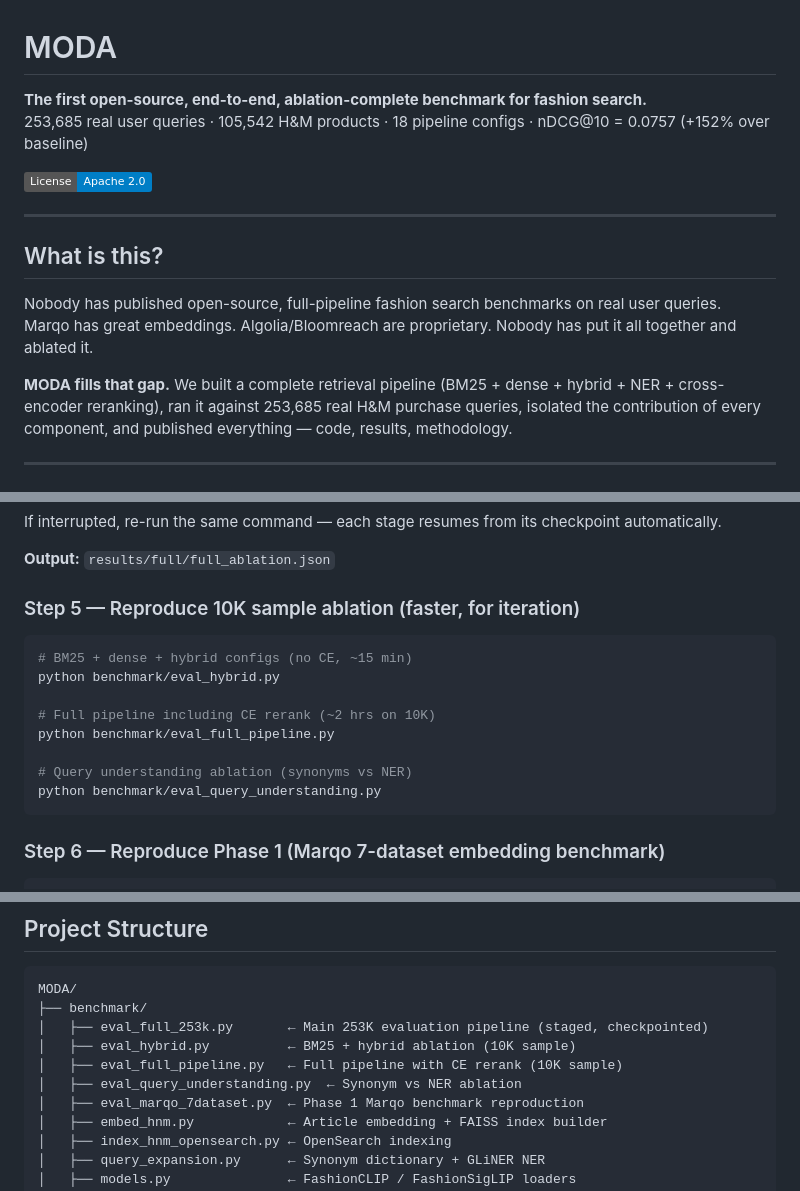
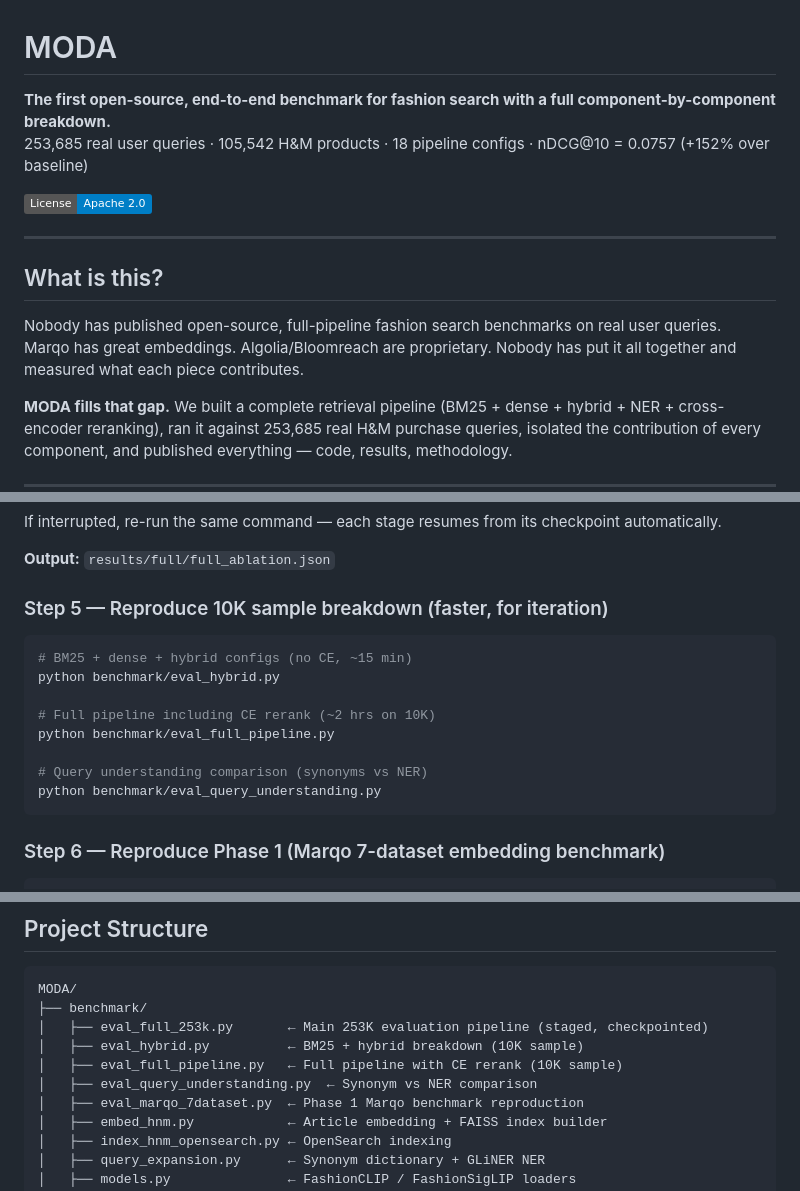
Before and after one commit to hopit-ai/Moda, a Markdown page: README.md, 3 parts joined by grey strips. Rendered like a GitHub page; badges without logos.

Commit message:
Replace ablation with breakdown/comparison in README

````diff
--- a/README.md
+++ b/README.md
@@ -1,6 +1,6 @@
 # MODA
 
-**The first open-source, end-to-end, ablation-complete benchmark for fashion search.**
+**The first open-source, end-to-end benchmark for fashion search with a full component-by-component breakdown.**
 253,685 real user queries · 105,542 H&M products · 18 pipeline configs · nDCG@10 = 0.0757 (+152% over baseline)
 
 [![License: Apache 2.0](https://img.shields.io/badge/License-Apache_2.0-blue.svg)](LICENSE)
@@ -10,7 +10,7 @@
 ## What is this?
 
 Nobody has published open-source, full-pipeline fashion search benchmarks on real user queries.
-Marqo has great embeddings. Algolia/Bloomreach are proprietary. Nobody has put it all together and ablated it.
+Marqo has great embeddings. Algolia/Bloomreach are proprietary. Nobody has put it all together and measured what each piece contributes.
 
 **MODA fills that gap.** We built a complete retrieval pipeline (BM25 + dense + hybrid + NER + cross-encoder reranking), ran it against 253,685 real H&M purchase queries, isolated the contribution of every component, and published everything — code, results, methodology.
 
@@ -170,7 +170,7 @@ If interrupted, re-run the same command — each stage resumes from its checkpoi
 
 **Output:** `results/full/full_ablation.json`
 
-### Step 5 — Reproduce 10K sample ablation (faster, for iteration)
+### Step 5 — Reproduce 10K sample breakdown (faster, for iteration)
 
 ```bash
 # BM25 + dense + hybrid configs (no CE, ~15 min)
@@ -179,7 +179,7 @@ python benchmark/eval_hybrid.py
 # Full pipeline including CE rerank (~2 hrs on 10K)
 python benchmark/eval_full_pipeline.py
 
-# Query understanding ablation (synonyms vs NER)
+# Query understanding comparison (synonyms vs NER)
 python benchmark/eval_query_understanding.py
 ```
 
@@ -201,9 +201,9 @@ python benchmark/eval_marqo_7dataset.py --models fashion-clip fashion-siglip
 MODA/
 ├── benchmark/
 │   ├── eval_full_253k.py       ← Main 253K evaluation pipeline (staged, checkpointed)
-│   ├── eval_hybrid.py          ← BM25 + hybrid ablation (10K sample)
+│   ├── eval_hybrid.py          ← BM25 + hybrid breakdown (10K sample)
 │   ├── eval_full_pipeline.py   ← Full pipeline with CE rerank (10K sample)
-│   ├── eval_query_understanding.py  ← Synonym vs NER ablation
+│   ├── eval_query_understanding.py  ← Synonym vs NER comparison
 │   ├── eval_marqo_7dataset.py  ← Phase 1 Marqo benchmark reproduction
 │   ├── embed_hnm.py            ← Article embedding + FAISS index builder
 │   ├── index_hnm_opensearch.py ← OpenSearch indexing
````
Also changed, not shown: other parts of README.md (+1 -1 lines).
